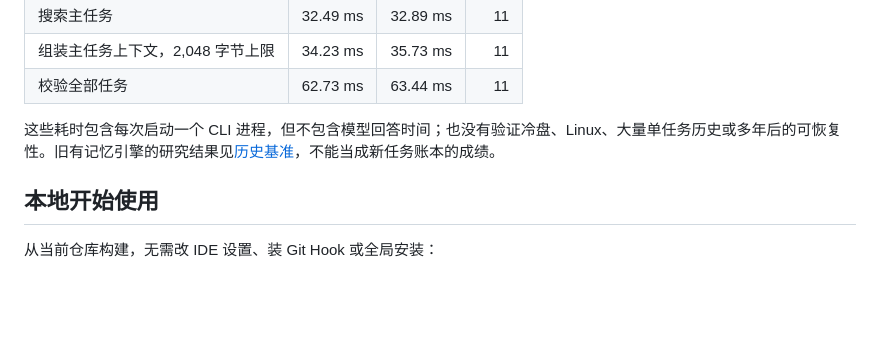
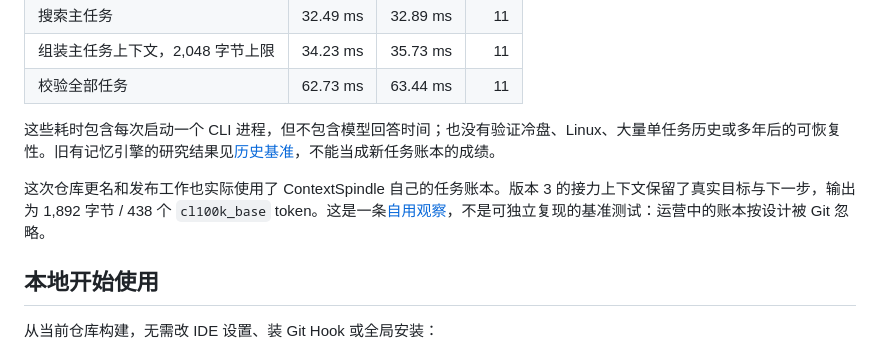
Before and after one commit to reacherwu/ContextSpindle, a Markdown page: README_CN.md, the part around the change. GitHub-like rendering; blank space fills up the shorter version.

Commit message:
docs: include real project dogfood observation

```diff
--- a/README_CN.md
+++ b/README_CN.md
@@ -42,6 +42,8 @@
 
 这些耗时包含每次启动一个 CLI 进程，但不包含模型回答时间；也没有验证冷盘、Linux、大量单任务历史或多年后的可恢复性。旧有记忆引擎的研究结果见[历史基准](docs/BENCHMARKS.md)，不能当成新任务账本的成绩。
 
+这次仓库更名和发布工作也实际使用了 ContextSpindle 自己的任务账本。版本 3 的接力上下文保留了真实目标与下一步，输出为 1,892 字节 / 438 个 `cl100k_base` token。这是一条[自用观察](docs/TASK-LEDGER-BENCHMARK.md#real-project-dogfood-observation)，不是可独立复现的基准测试：运营中的账本按设计被 Git 忽略。
+
 ## 本地开始使用
 
 从当前仓库构建，无需改 IDE 设置、装 Git Hook 或全局安装：
```
Also changed, not shown: README.md (+2 -0 lines), docs/TASK-LEDGER-BENCHMARK.md (+4 -0 lines).
